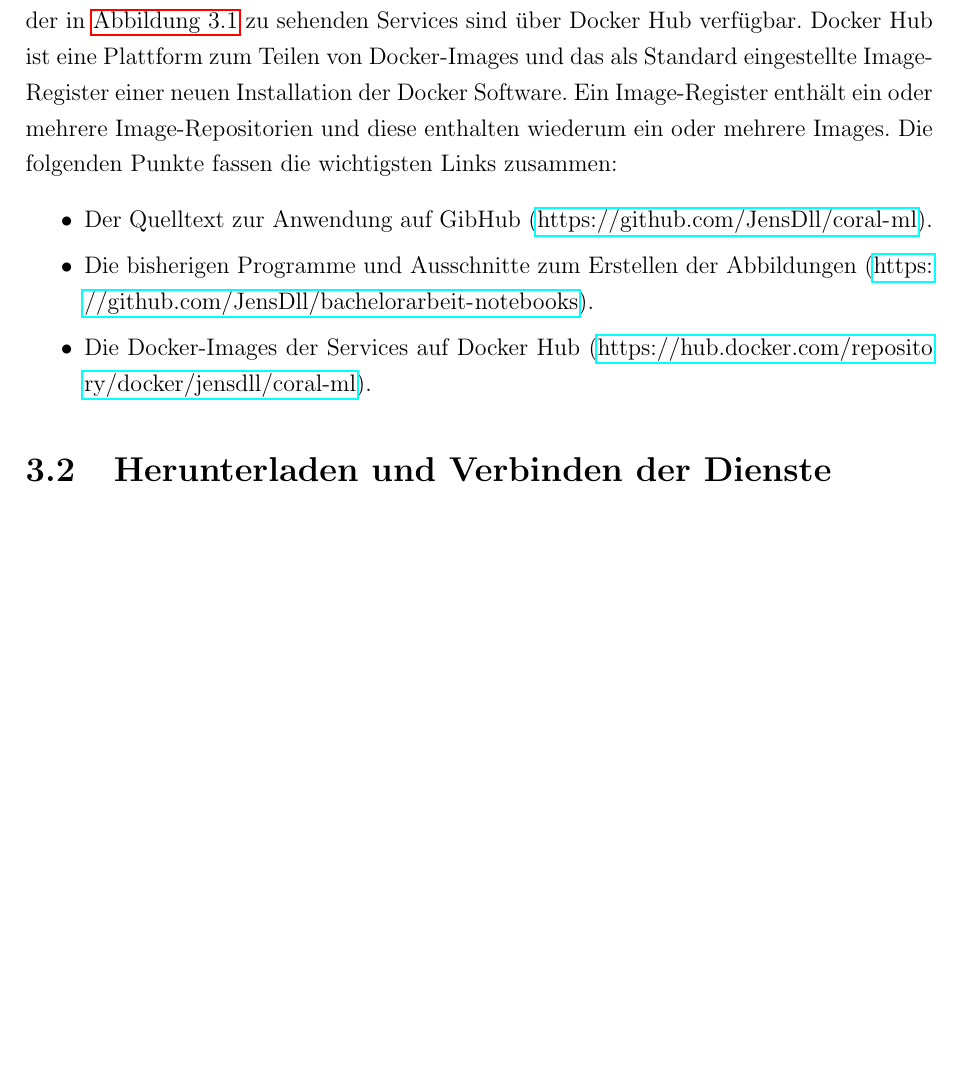
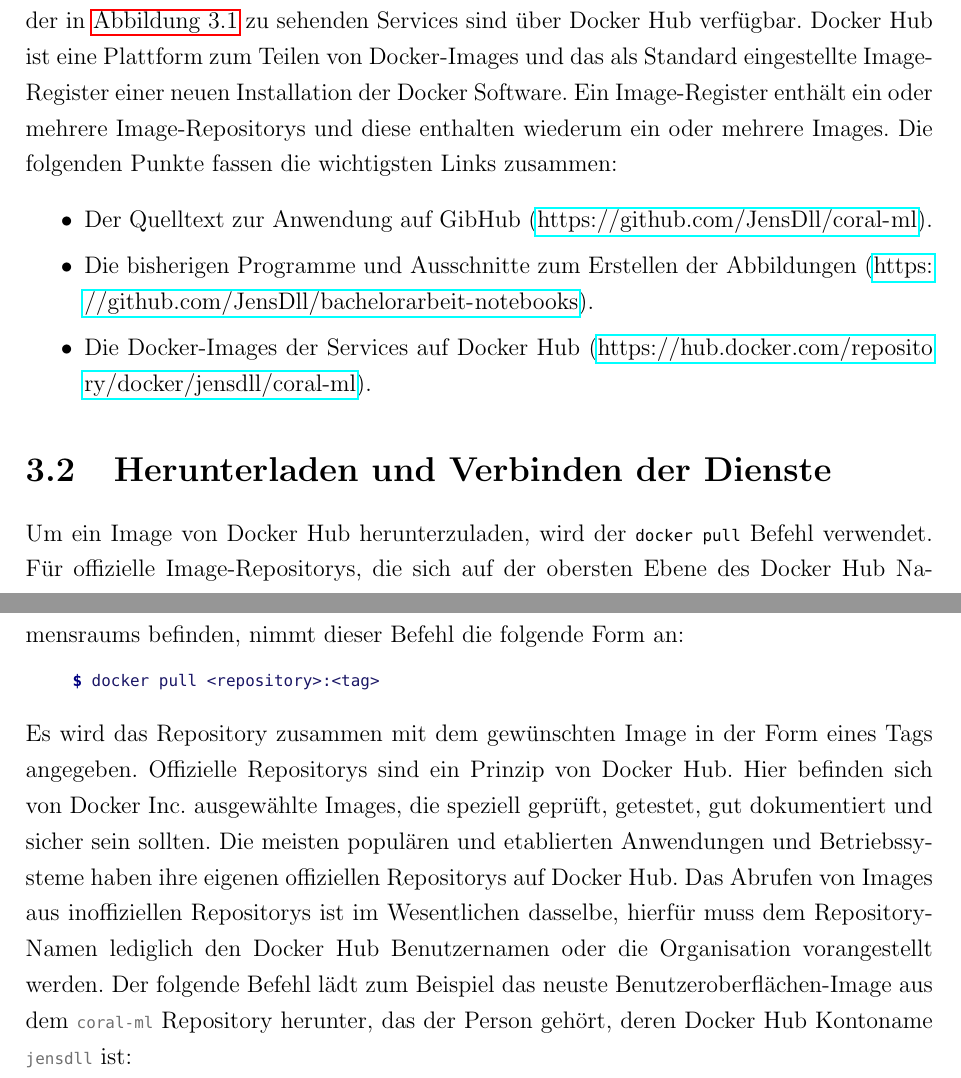
Before and after one commit to JensDll/bachelorarbeit, a LaTeX document (main.tex, which reads chapters/application/application.tex): part of page 54 of 60 before the commit and two parts of pages 54 and 55 of 61 after it, the two joined at a grey line, cut so that both start at the same text, the shorter picture padded with empty space. Compiled offline with pdfLaTeX.

Commit message:
more on 3

```diff
--- a/chapters/application/application.tex
+++ b/chapters/application/application.tex
@@ -79,7 +79,7 @@ Die Docker-Images der in \autoref{fig:app-architecture} zu sehenden
 Services sind über Docker Hub verfügbar.
 Docker Hub ist eine Plattform zum Teilen von Docker-Images und das als Standard
 eingestellte Image-Register einer neuen Installation der Docker Software.
-Ein Image-Register enthält ein oder mehrere Image-Repositorien
+Ein Image-Register enthält ein oder mehrere Image-Repositorys
 und diese enthalten wiederum ein oder mehrere Images.
 Die folgenden Punkte fassen die wichtigsten Links zusammen:
 \begin{itemize}
@@ -93,3 +93,29 @@ Die folgenden Punkte fassen die wichtigsten Links zusammen:
 \end{itemize}
 
 \section{Herunterladen und Verbinden der Dienste}
+Um ein Image von Docker Hub herunterzuladen, wird
+der \pythoninline{docker pull} Befehl verwendet.
+Für offizielle Image-Repositorys, die sich
+auf der obersten Ebene des Docker Hub Namensraums befinden,
+nimmt dieser Befehl die folgende Form an:
+\begin{consolecode}
+$ docker pull <repository>:<tag>
+\end{consolecode}
+Es wird das Repository zusammen mit dem gewünschten Image
+in der Form eines Tags angegeben.
+Offizielle Repositorys sind ein Prinzip von Docker Hub.
+Hier befinden sich von Docker Inc. ausgewählte
+Images, die speziell geprüft, getestet,
+gut dokumentiert und sicher sein sollten.
+Die meisten populären und etablierten Anwendungen
+und Betriebssysteme haben ihre eigenen
+offiziellen Repositorys auf Docker Hub.
+Das Abrufen von Images aus inoffiziellen Repositorys
+ist im Wesentlichen dasselbe, hierfür
+muss dem Repository-Namen
+lediglich den Docker Hub Benutzernamen oder die Organisation
+vorangestellt werden.
+Der folgende Befehl lädt zum Beispiel das neuste
+Benutzeroberflächen-Image aus dem \consoleinline{coral-ml}
+Repository herunter, das der Person gehört, deren Docker Hub Kontoname
+\consoleinline{jensdll} ist:
```
Also changed, not shown: chapters/first-nn/first-nn.tex (+1 -1 lines), preamble/minted.tex (+1 -1 lines), chapters/application/application.tex (2 more changed lines).
